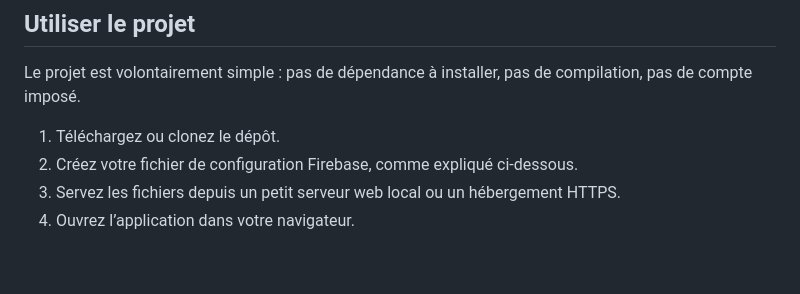
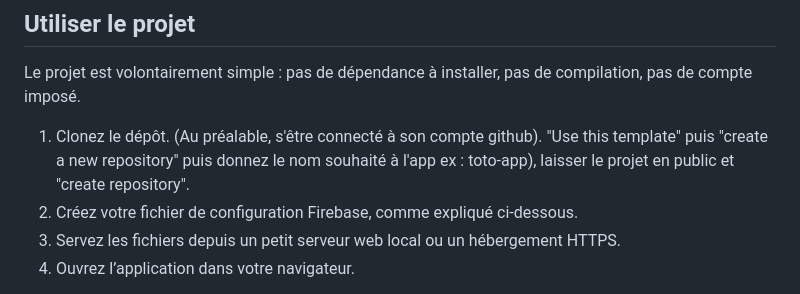
Before and after one commit to Bear80140/charlie-app, a Markdown page: README.md, the part around the change. GitHub-like rendering; blank space fills up the shorter version.

Commit message:
Revise cloning instructions in README
Updated instructions for cloning the repository with detailed steps.

```diff
--- a/README.md
+++ b/README.md
@@ -29,7 +29,7 @@ En cas de doute concernant la santé d’un enfant, contactez un professionnel d
 
 Le projet est volontairement simple : pas de dépendance à installer, pas de compilation, pas de compte imposé.
 
-1. Téléchargez ou clonez le dépôt.
+1. Clonez le dépôt. (Au préalable, s'être connecté à son compte github). "Use this template" puis "create a new repository" puis donnez le nom souhaité à l'app ex : toto-app), laisser le projet en public et "create repository".
 2. Créez votre fichier de configuration Firebase, comme expliqué ci-dessous.
 3. Servez les fichiers depuis un petit serveur web local ou un hébergement HTTPS.
 4. Ouvrez l’application dans votre navigateur.
```
